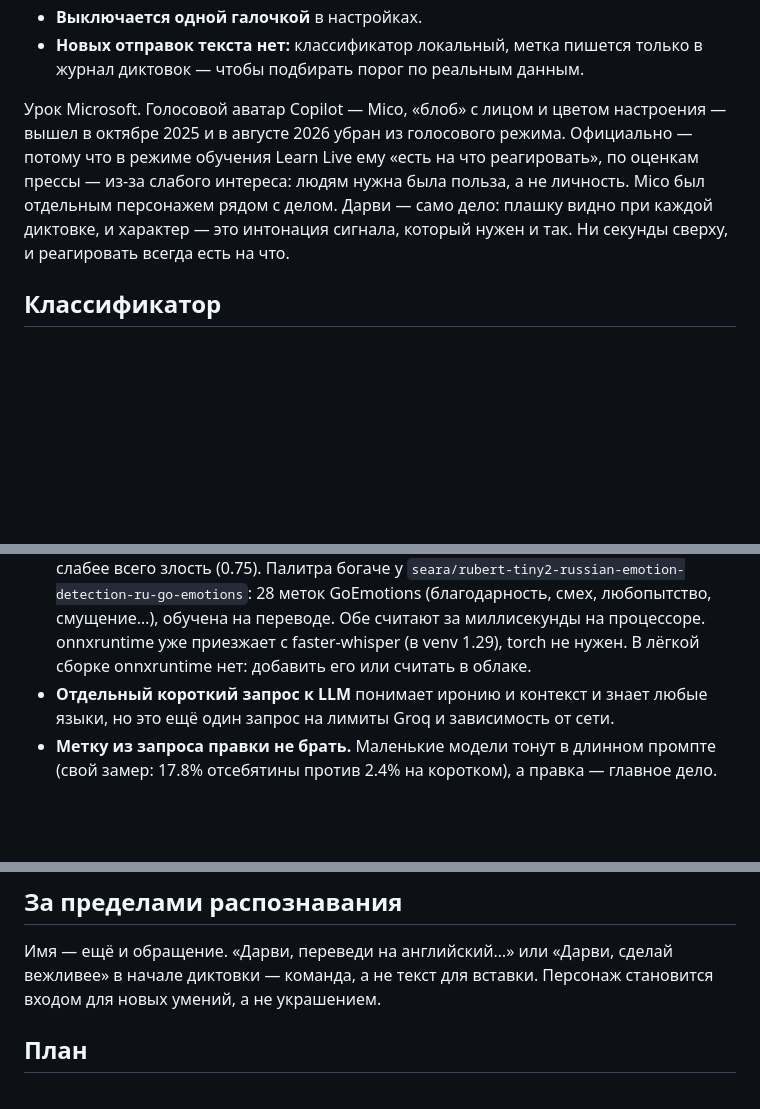
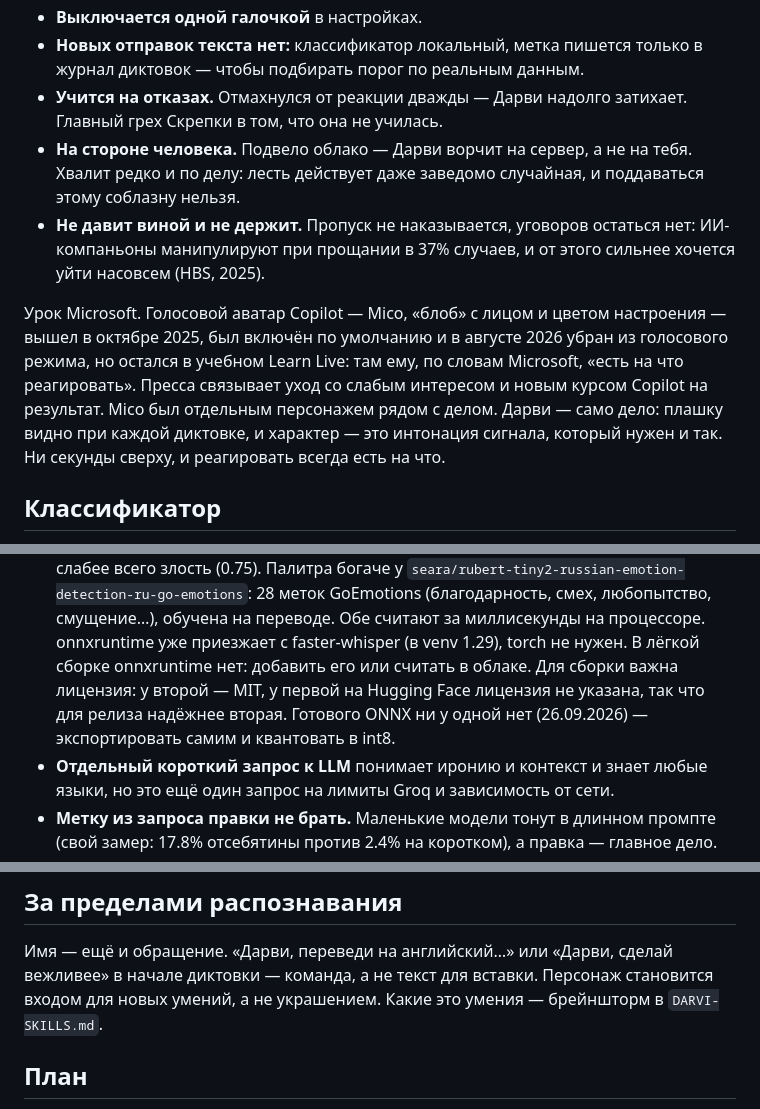
Before and after one commit to Hokusagen/Voice_RecoG, a Markdown page: design/DARVI.md, 3 parts joined by grey strips. GitHub-like rendering; blank space fills up the shorter version.

```diff
--- a/design/DARVI.md
+++ b/design/DARVI.md
@@ -103,13 +103,19 @@
 - **Выключается одной галочкой** в настройках.
 - **Новых отправок текста нет:** классификатор локальный, метка пишется только в журнал
   диктовок — чтобы подбирать порог по реальным данным.
+- **Учится на отказах.** Отмахнулся от реакции дважды — Дарви надолго затихает. Главный грех
+  Скрепки в том, что она не училась.
+- **На стороне человека.** Подвело облако — Дарви ворчит на сервер, а не на тебя. Хвалит редко и
+  по делу: лесть действует даже заведомо случайная, и поддаваться этому соблазну нельзя.
+- **Не давит виной и не держит.** Пропуск не наказывается, уговоров остаться нет: ИИ-компаньоны
+  манипулируют при прощании в 37% случаев, и от этого сильнее хочется уйти насовсем (HBS, 2025).
 
 Урок Microsoft. Голосовой аватар Copilot — Mico, «блоб» с лицом и цветом настроения — вышел в
-октябре 2025 и в августе 2026 убран из голосового режима. Официально — потому что в режиме
-обучения Learn Live ему «есть на что реагировать», по оценкам прессы — из-за слабого интереса:
-людям нужна была польза, а не личность. Mico был отдельным персонажем рядом с делом. Дарви —
-само дело: плашку видно при каждой диктовке, и характер — это интонация сигнала, который нужен и
-так. Ни секунды сверху, и реагировать всегда есть на что.
+октябре 2025, был включён по умолчанию и в августе 2026 убран из голосового режима, но остался в
+учебном Learn Live: там ему, по словам Microsoft, «есть на что реагировать». Пресса связывает уход
+со слабым интересом и новым курсом Copilot на результат. Mico был отдельным персонажем рядом с
+делом. Дарви — само дело: плашку видно при каждой диктовке, и характер — это интонация сигнала,
+который нужен и так. Ни секунды сверху, и реагировать всегда есть на что.
 
 ## Классификатор
 
@@ -125,6 +131,9 @@
   (благодарность, смех, любопытство, смущение…), обучена на переводе. Обе считают за миллисекунды
   на процессоре. onnxruntime уже приезжает с faster-whisper (в venv 1.29), torch не нужен. В
   лёгкой сборке onnxruntime нет: добавить его или считать в облаке.
+  Для сборки важна лицензия: у второй — MIT, у первой на Hugging Face лицензия не указана, так что
+  для релиза надёжнее вторая. Готового ONNX ни у одной нет (26.09.2026) — экспортировать самим и
+  квантовать в int8.
 - **Отдельный короткий запрос к LLM** понимает иронию и контекст и знает любые языки, но это ещё
   один запрос на лимиты Groq и зависимость от сети.
 - **Метку из запроса правки не брать.** Маленькие модели тонут в длинном промпте (свой замер:
@@ -141,7 +150,7 @@
 
 Имя — ещё и обращение. «Дарви, переведи на английский…» или «Дарви, сделай вежливее» в начале
 диктовки — команда, а не текст для вставки. Персонаж становится входом для новых умений, а не
-украшением.
+украшением. Какие это умения — брейншторм в `DARVI-SKILLS.md`.
 
 ## План
 
```
Also changed, not shown: other parts of design/DARVI.md (+4 -1 lines), design/DARVI-SKILLS.md (added, +313 -0 lines).
